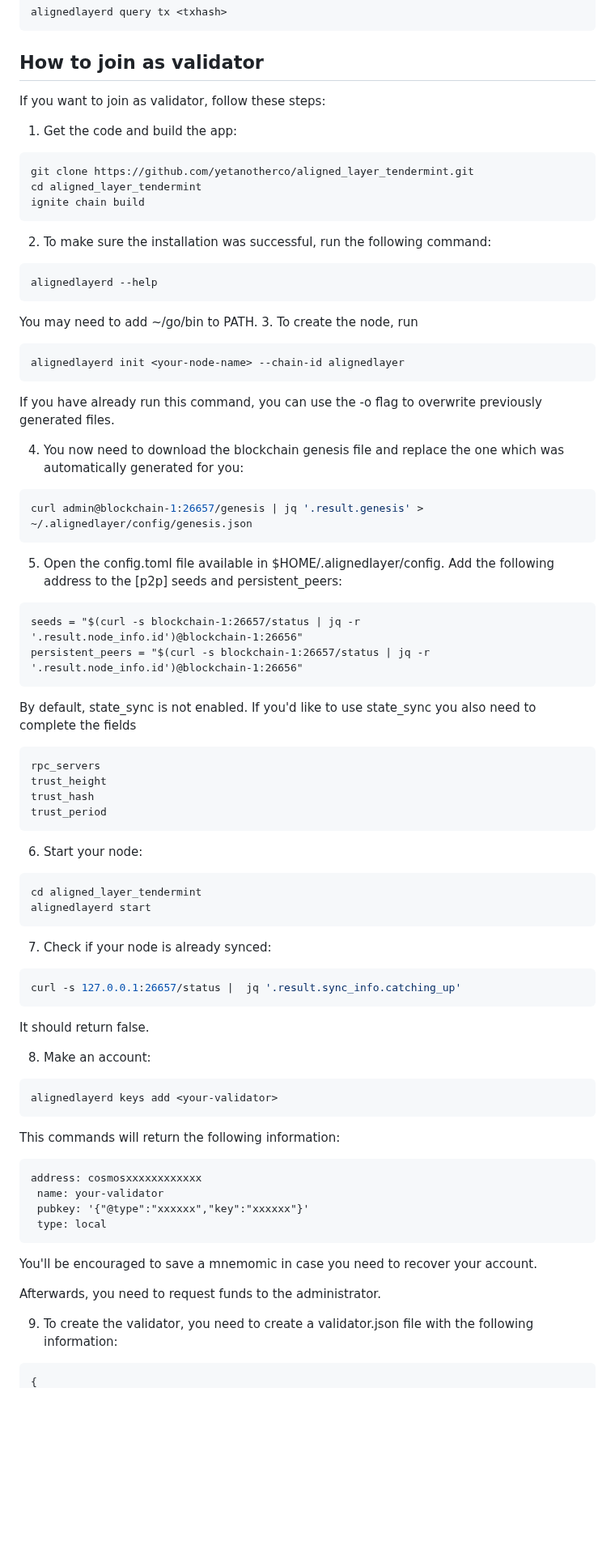
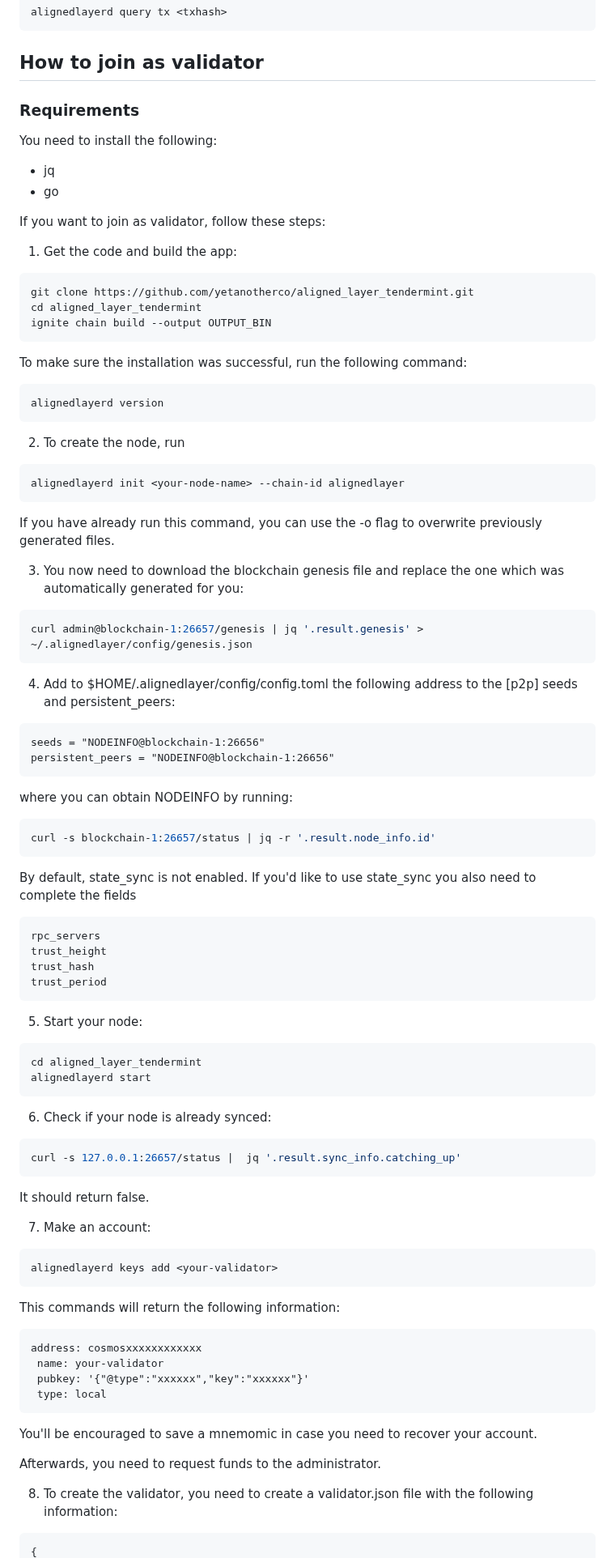
Before and after one commit to eminmtas/aligned_layer_tendermint, a Markdown page: README.md, the part around one of its changes. Shown at 81% size. GitHub-like rendering; blank space fills up the shorter version.

Commit message:
Refactor README.md

````diff
--- a/README.md
+++ b/README.md
@@ -41,34 +41,46 @@ alignedlayerd query tx <txhash>
 ```
 
 ## How to join as validator
+### Requirements
+You need to install the following:
+* jq
+* go
+
 If you want to join as validator, follow these steps:
 
 1. Get the code and build the app:
 ```sh
 git clone https://github.com/yetanotherco/aligned_layer_tendermint.git
 cd aligned_layer_tendermint
-ignite chain build
+ignite chain build --output OUTPUT_BIN
 ```
-2. To make sure the installation was successful, run the following command:
+
+To make sure the installation was successful, run the following command:
 ```sh
-alignedlayerd --help
+alignedlayerd version
 ```
-You may need to add ~/go/bin to PATH.
-3. To create the node, run
+
+2. To create the node, run
 ```sh
 alignedlayerd init <your-node-name> --chain-id alignedlayer
 ```
 If you have already run this command, you can use the -o flag to overwrite previously generated files.
 
-4. You now need to download the blockchain genesis file and replace the one which was automatically generated for you:
+3. You now need to download the blockchain genesis file and replace the one which was automatically generated for you:
 ```sh
 curl admin@blockchain-1:26657/genesis | jq '.result.genesis' > ~/.alignedlayer/config/genesis.json
 ```
-5. Open the config.toml file available in $HOME/.alignedlayer/config. Add the following address to the [p2p] seeds and persistent_peers:
+
+4. Add to $HOME/.alignedlayer/config/config.toml the following address to the [p2p] seeds and persistent_peers:
 ```txt
-seeds = "$(curl -s blockchain-1:26657/status | jq -r '.result.node_info.id')@blockchain-1:26656"
-persistent_peers = "$(curl -s blockchain-1:26657/status | jq -r '.result.node_info.id')@blockchain-1:26656"
+seeds = "NODEINFO@blockchain-1:26656"
+persistent_peers = "NODEINFO@blockchain-1:26656"
 ```
+where you can obtain NODEINFO by running:
+```sh
+curl -s blockchain-1:26657/status | jq -r '.result.node_info.id'
+```
+
 By default, state_sync is not enabled. If you'd like to use state_sync you also need to complete the fields
 ```txt
 rpc_servers
@@ -76,19 +88,20 @@ trust_height
 trust_hash
 trust_period
 ```
-6. Start your node:
+
+5. Start your node:
 ```sh
 cd aligned_layer_tendermint
 alignedlayerd start
 ```
 
-7. Check if your node is already synced:
+6. Check if your node is already synced:
 ```sh
 curl -s 127.0.0.1:26657/status |  jq '.result.sync_info.catching_up'
 ```
 It should return false.
 
-8. Make an account:
+7. Make an account:
 ```sh
 alignedlayerd keys add <your-validator>
 ```
@@ -104,6 +117,6 @@ You'll be encouraged to save a mnemomic in case you need to recover your account
 Afterwards, you need to request funds to the administrator.
 
 
-9. To create the validator, you need to create a validator.json file with the following information:
+8. To create the validator, you need to create a validator.json file with the following information:
 ```json
 {
````
Also changed, not shown: other parts of README.md (+2 -2 lines).
